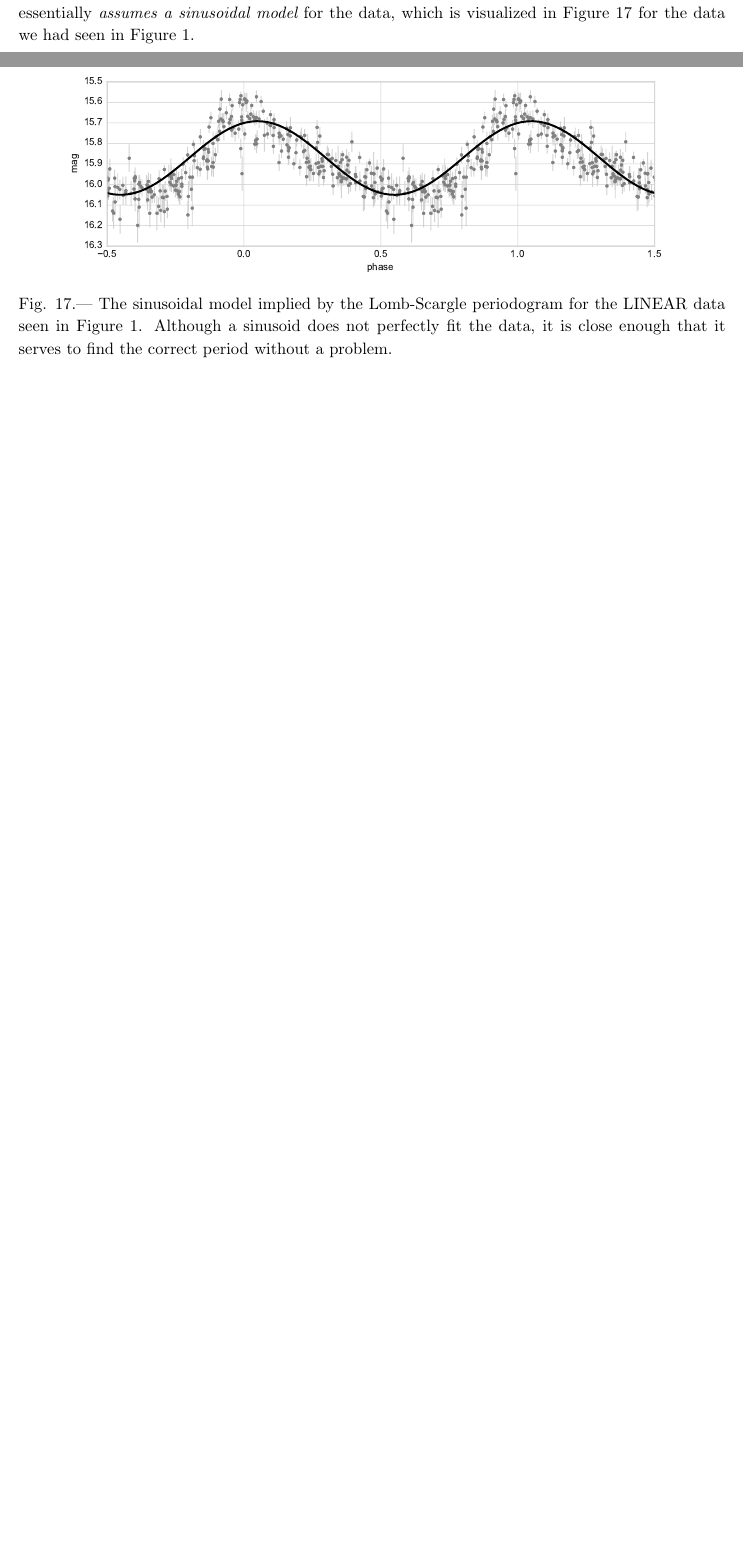
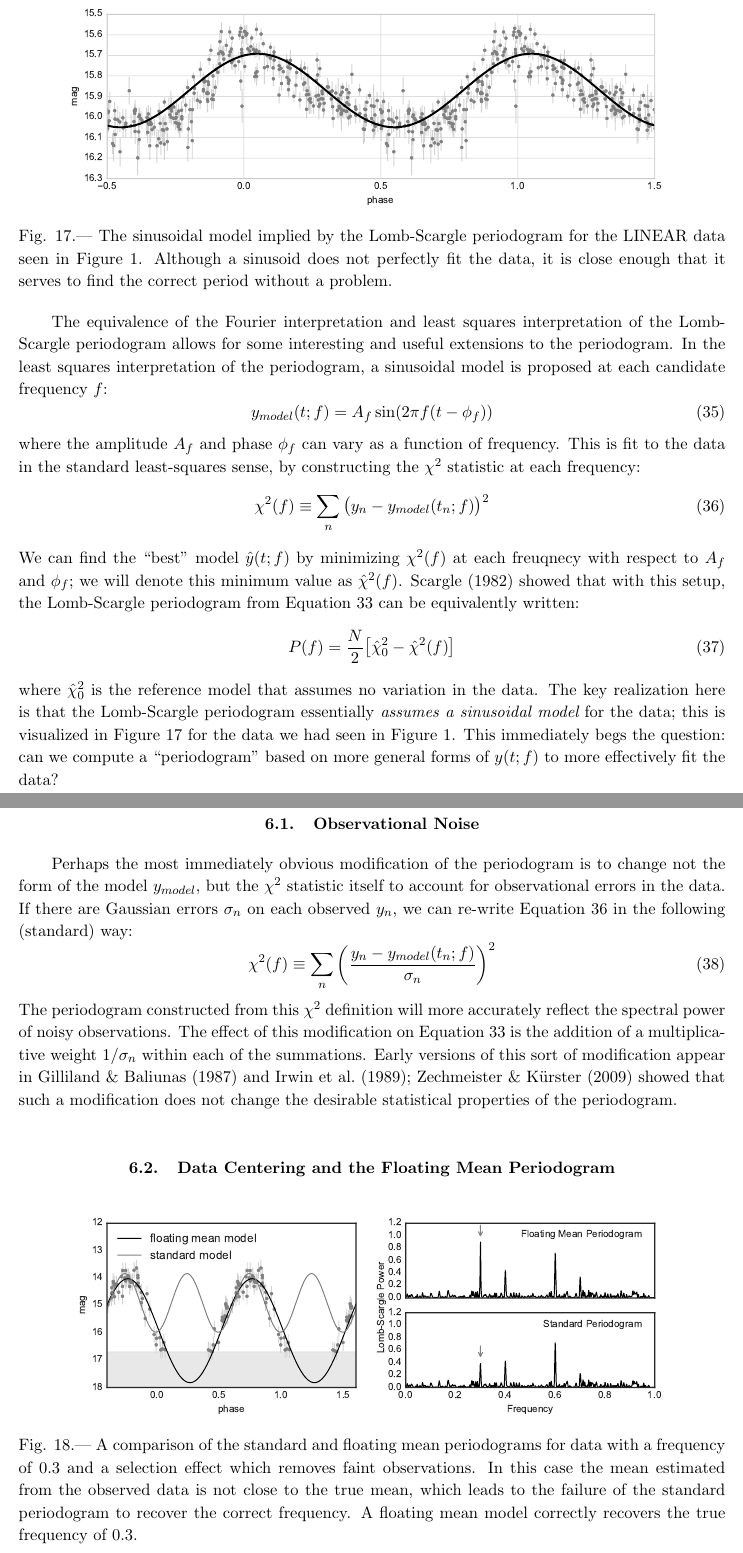
Before and after one commit to jakevdp/PracticalLombScargle, a LaTeX paper (PracticalLombScargle.tex): two parts of pages 24 and 25 of 29 before the commit and two parts of pages 25 and 26 of 32 after it, joined at a grey line, cut so that both start at the same text, the shorter picture padded with empty space. Compiled offline with pdfLaTeX.

Commit message:
Add modifications section

```diff
--- a/PracticalLombScargle.tex
+++ b/PracticalLombScargle.tex
@@ -1020,6 +1021,3 @@ constructing a ``periodogram'' from the $\chi^2$ goodness-of-fit at each
 frequency--an estimator which was considered in some depth by \citet{Lomb76}.
 In this view, the $\tau$ shift defined in \eq{tau-def} serves to orthogonalize
 the normal equations used in the least squares analysis.
-In other words, the Lomb-Scargle periodogram essentially {\it assumes a
-sinusoidal model} for the data, which is visualized in \fig{ls-model} for
-the data we had seen in \fig{LINEAR-data}.
@@ -1026,3 +1038,4 @@ the data we had seen in \fig{LINEAR-data}.
+\sectlabel{lomb-scargle-extensions}
 
 \begin{figure}[ht]
   \centering
@@ -1034,3 +1047,30 @@ the data we had seen in \fig{LINEAR-data}.
     \figlabel{ls-model}}
 \end{figure}
 
+The equivalence of the Fourier interpretation and least squares interpretation of the Lomb-Scargle periodogram allows for some interesting and useful extensions to the periodogram.
+In the least squares interpretation of the periodogram, a sinusoidal model is proposed at each candidate frequency $f$:
+\begin{equation}
+  y_{model}(t;f) = A_f \sin(2 \pi f (t - \phi_f))
+\end{equation}
+where the amplitude $A_f$ and phase $\phi_f$ can vary as a function of frequency.
+This is fit to the data in the standard least-squares sense, by constructing
+the $\chi^2$ statistic at each frequency:
+\begin{equation}
+  \chi^2(f) \equiv \sum_n \big(y_n - y_{model}(t_n;f)\big)^2
+  \eqlabel{chi2-simple}
+\end{equation}
+We can find the ``best'' model $\hat{y}(t;f)$ by minimizing $\chi^2(f)$ at
+each freuqnecy with respect to $A_f$ and $\phi_f$;
+we will denote this minimum value as $\hat{\chi}^2(f)$.
+\citet{Scargle82} showed that with this setup, the Lomb-Scargle
+periodogram from \eq{lomb-scargle-periodogram} can be equivalently written:
+\begin{equation}
+  P(f) = \frac{N}{2}\big[\hat{\chi}^2_0 - \hat{\chi}^2(f)\big]
+  \eqlabel{lomb-scargle-chi2}
+\end{equation}
+where $\hat{\chi}^2_0$ is the reference model that assumes no variation in the data.
+The key realization here is that the Lomb-Scargle periodogram essentially
+{\it assumes a sinusoidal model} for the data; this is visualized in
+\fig{ls-model} for the data we had seen in \fig{LINEAR-data}.
+This immediately begs the question: can we compute a ``periodogram'' based
+on more general forms of $y(t;f)$ to more effectively fit the data?
@@ -1047,0 +1079,33 @@ qualitative sense.
+\subsection{Observational Noise}
+\label{extensions-observational-noise}
+Perhaps the most immediately obvious modification of the periodogram is to
+change not the form of the model $y_{model}$, but the $\chi^2$ statistic itself
+to account for observational errors in the data.
+If there are Gaussian errors $\sigma_n$ on each observed $y_n$, we can re-write \eq{chi2-simple} in the following (standard) way:
+\begin{equation}
+  \chi^2(f) \equiv \sum_n \left(\frac{y_n - y_{model}(t_n;f)}{\sigma_n}\right)^2
+  \eqlabel{chi2-with-errors}
+\end{equation}
+The periodogram constructed from this $\chi^2$ definition will more accurately
+reflect the spectral power of noisy observations.
+The effect of this modification on \eq{lomb-scargle-periodogram} is the addition
+of a multiplicative weight $1/\sigma_n$ within each of the summations.
+Early versions of this sort of modification appear in \citet{Gilliland87}
+and \citet{Irwin89}; \citet{Zechmeister09} showed that such a modification
+does not change the desirable statistical properties of the periodogram.
+
+
+\subsection{Data Centering and the Floating Mean Periodogram}
+\sectlabel{centering-data}
+
+\begin{figure}[ht]
+  \centering
+  \includegraphics[width=\textwidth]{fig20_standard_vs_floatingmean}
+  \caption{A comparison of the standard and floating mean periodograms for
+    data with a frequency of 0.3 and a selection effect which removes
+    faint observations.
+    In this case the mean estimated from the observed data is not close to
+    the true mean, which leads to the failure of the standard periodogram to
+    recover the correct frequency. A floating mean model correctly recovers
+    the true frequency of 0.3.
+    \figlabel{standard-vs-floatingmean}}
```
Also changed, not shown: PracticalLombScargle.bib (+29 -0 lines), figures/fig20_standard_vs_floatingmean.pdf (added), PracticalLombScargle.tex (78 more changed lines), 1 other file.
